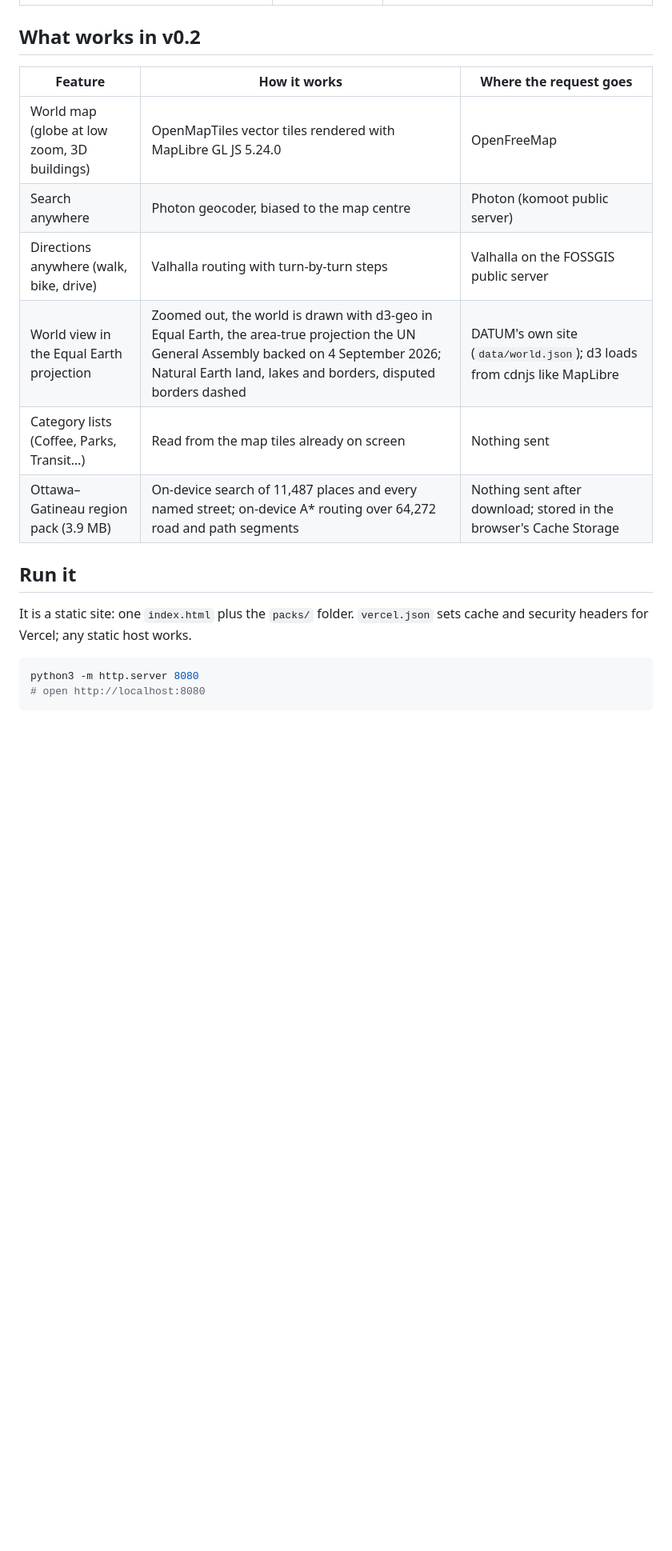
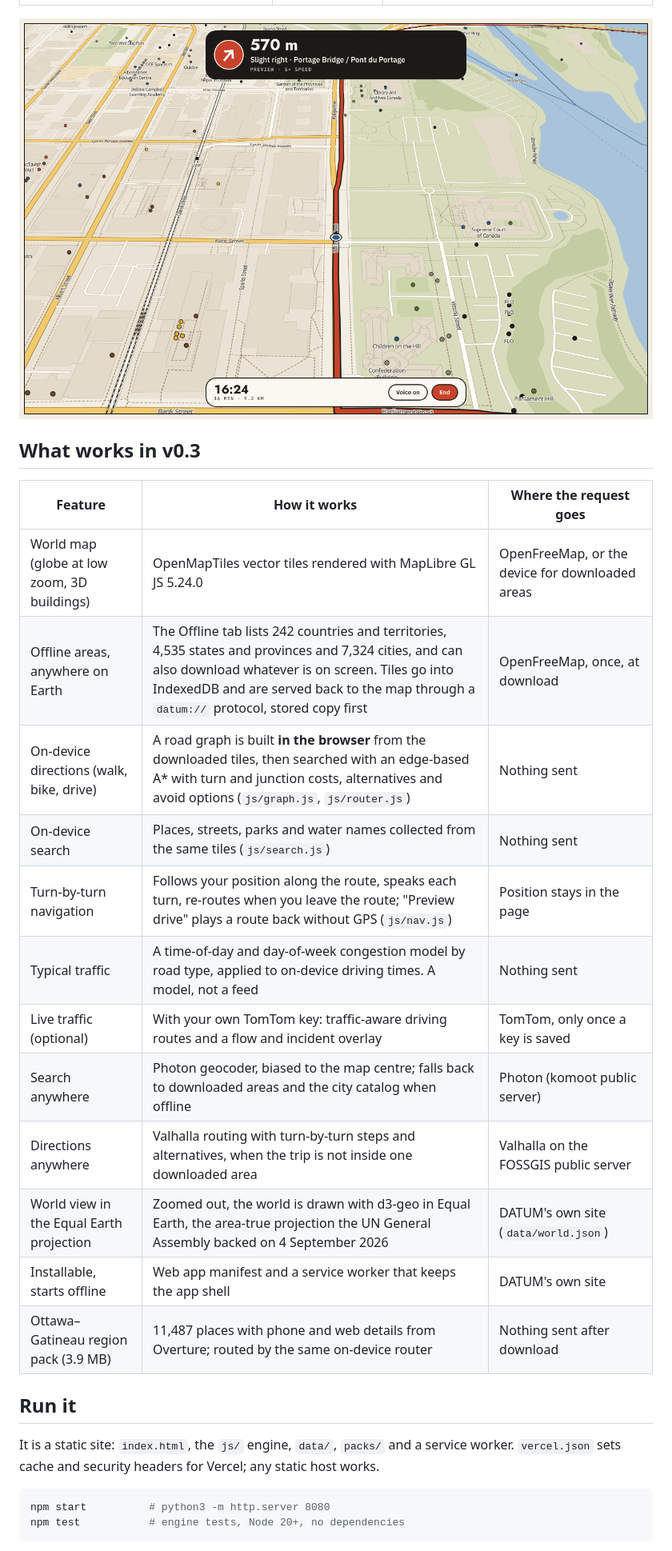
Before and after one commit to aaakaind/datum-maps, a Markdown page: README.md, the part around one of its changes. Shown at 80% size. Rendered like a GitHub page; pictures changed too: docs/screenshots/navigation.png (added); blank space fills up the shorter version.

````diff
--- a/README.md
+++ b/README.md
@@ -12,23 +12,32 @@ without sending your queries anywhere. No account, no ads, no analytics.
 |---|---|---|
 | ![Opening globe](docs/screenshots/globe.png) | ![Ottawa region pack routing on-device](docs/screenshots/ottawa-phone.png) | ![Midtown Manhattan in 3D](docs/screenshots/nyc-3d.png) |
 
-## What works in v0.2
+![Turn-by-turn navigation preview](docs/screenshots/navigation.png)
+
+## What works in v0.3
 
 | Feature | How it works | Where the request goes |
 |---|---|---|
-| World map (globe at low zoom, 3D buildings) | OpenMapTiles vector tiles rendered with MapLibre GL JS 5.24.0 | OpenFreeMap |
-| Search anywhere | Photon geocoder, biased to the map centre | Photon (komoot public server) |
-| Directions anywhere (walk, bike, drive) | Valhalla routing with turn-by-turn steps | Valhalla on the FOSSGIS public server |
-| World view in the Equal Earth projection | Zoomed out, the world is drawn with d3-geo in Equal Earth, the area-true projection the UN General Assembly backed on 4 September 2026; Natural Earth land, lakes and borders, disputed borders dashed | DATUM's own site (`data/world.json`); d3 loads from cdnjs like MapLibre |
-| Category lists (Coffee, Parks, Transit…) | Read from the map tiles already on screen | Nothing sent |
-| Ottawa–Gatineau region pack (3.9 MB) | On-device search of 11,487 places and every named street; on-device A* routing over 64,272 road and path segments | Nothing sent after download; stored in the browser's Cache Storage |
+| World map (globe at low zoom, 3D buildings) | OpenMapTiles vector tiles rendered with MapLibre GL JS 5.24.0 | OpenFreeMap, or the device for downloaded areas |
+| Offline areas, anywhere on Earth | The Offline tab lists 242 countries and territories, 4,535 states and provinces and 7,324 cities, and can also download whatever is on screen. Tiles go into IndexedDB and are served back to the map through a `datum://` protocol, stored copy first | OpenFreeMap, once, at download |
+| On-device directions (walk, bike, drive) | A road graph is built **in the browser** from the downloaded tiles, then searched with an edge-based A* with turn and junction costs, alternatives and avoid options (`js/graph.js`, `js/router.js`) | Nothing sent |
+| On-device search | Places, streets, parks and water names collected from the same tiles (`js/search.js`) | Nothing sent |
+| Turn-by-turn navigation | Follows your position along the route, speaks each turn, re-routes when you leave the route; "Preview drive" plays a route back without GPS (`js/nav.js`) | Position stays in the page |
+| Typical traffic | A time-of-day and day-of-week congestion model by road type, applied to on-device driving times. A model, not a feed | Nothing sent |
+| Live traffic (optional) | With your own TomTom key: traffic-aware driving routes and a flow and incident overlay | TomTom, only once a key is saved |
+| Search anywhere | Photon geocoder, biased to the map centre; falls back to downloaded areas and the city catalog when offline | Photon (komoot public server) |
+| Directions anywhere | Valhalla routing with turn-by-turn steps and alternatives, when the trip is not inside one downloaded area | Valhalla on the FOSSGIS public server |
+| World view in the Equal Earth projection | Zoomed out, the world is drawn with d3-geo in Equal Earth, the area-true projection the UN General Assembly backed on 4 September 2026 | DATUM's own site (`data/world.json`) |
+| Installable, starts offline | Web app manifest and a service worker that keeps the app shell | DATUM's own site |
+| Ottawa–Gatineau region pack (3.9 MB) | 11,487 places with phone and web details from Overture; routed by the same on-device router | Nothing sent after download |
 
 ## Run it
 
-It is a static site: one `index.html` plus the `packs/` folder. `vercel.json` sets cache and security headers for Vercel; any static host works.
+It is a static site: `index.html`, the `js/` engine, `data/`, `packs/` and a service
+worker. `vercel.json` sets cache and security headers for Vercel; any static host works.
 
 ```sh
-python3 -m http.server 8080
-# open http://localhost:8080
+npm start          # python3 -m http.server 8080
+npm test           # engine tests, Node 20+, no dependencies
 ```
 
````
Also changed, not shown: other parts of README.md (+69 -21 lines), 8 other files.
